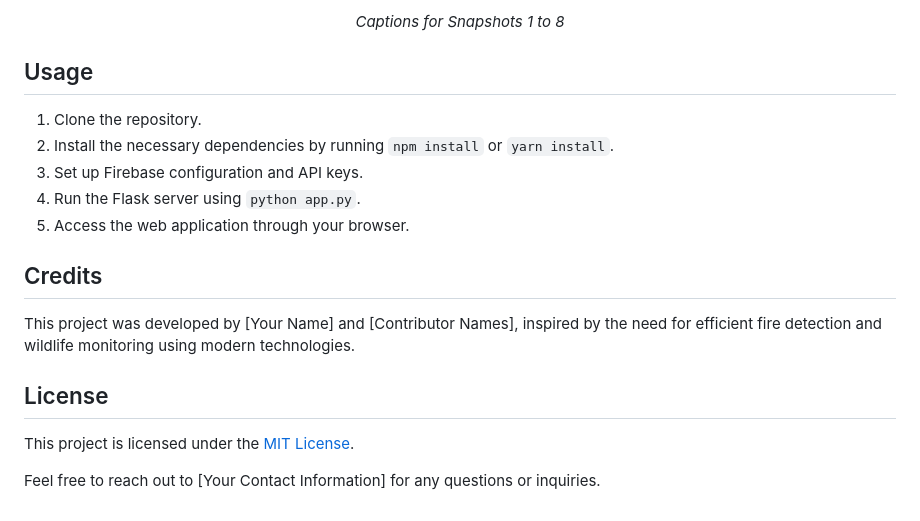
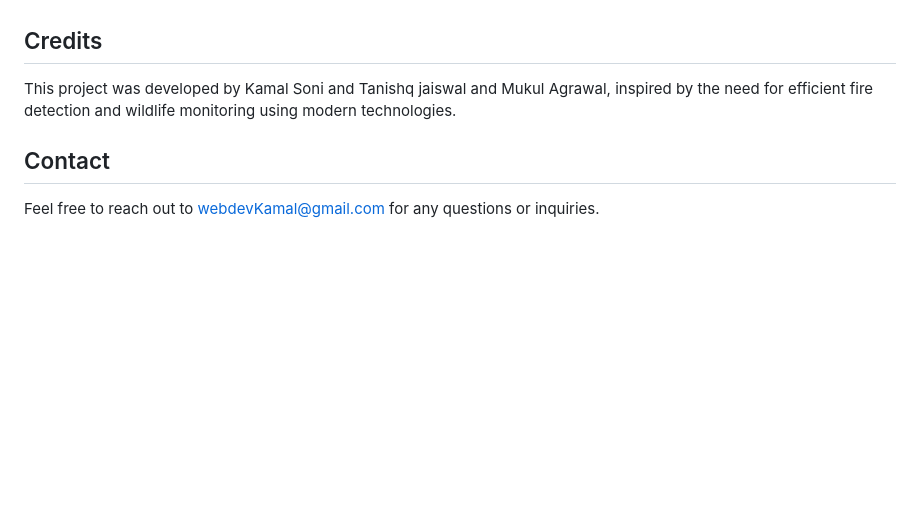
Before and after one commit to kamalsoni52/WildEYE, a Markdown page: README.md, the part around the change printed below. Drawn GitHub-style; blank space fills up the shorter version.

```diff
--- a/README.md
+++ b/README.md
@@ -70,23 +75,10 @@ Here are some snapshots of the web application:
 </p>
 
-<p align="center">
-  <em>Captions for Snapshots 1 to 8</em>
-</p>
-
-## Usage
-
-1. Clone the repository.
-2. Install the necessary dependencies by running `npm install` or `yarn install`.
-3. Set up Firebase configuration and API keys.
-4. Run the Flask server using `python app.py`.
-5. Access the web application through your browser.
 
 ## Credits
 
-This project was developed by [Your Name] and [Contributor Names], inspired by the need for efficient fire detection and wildlife monitoring using modern technologies.
+This project was developed by Kamal Soni and Tanishq jaiswal and Mukul Agrawal, inspired by the need for efficient fire detection and wildlife monitoring using modern technologies.
 
-## License
+## Contact
 
-This project is licensed under the [MIT License](link-to-license).
-
-Feel free to reach out to [Your Contact Information] for any questions or inquiries.
+Feel free to reach out to webdevKamal@gmail.com for any questions or inquiries.
```
Also changed, not shown: other parts of README.md (+13 -8 lines).
